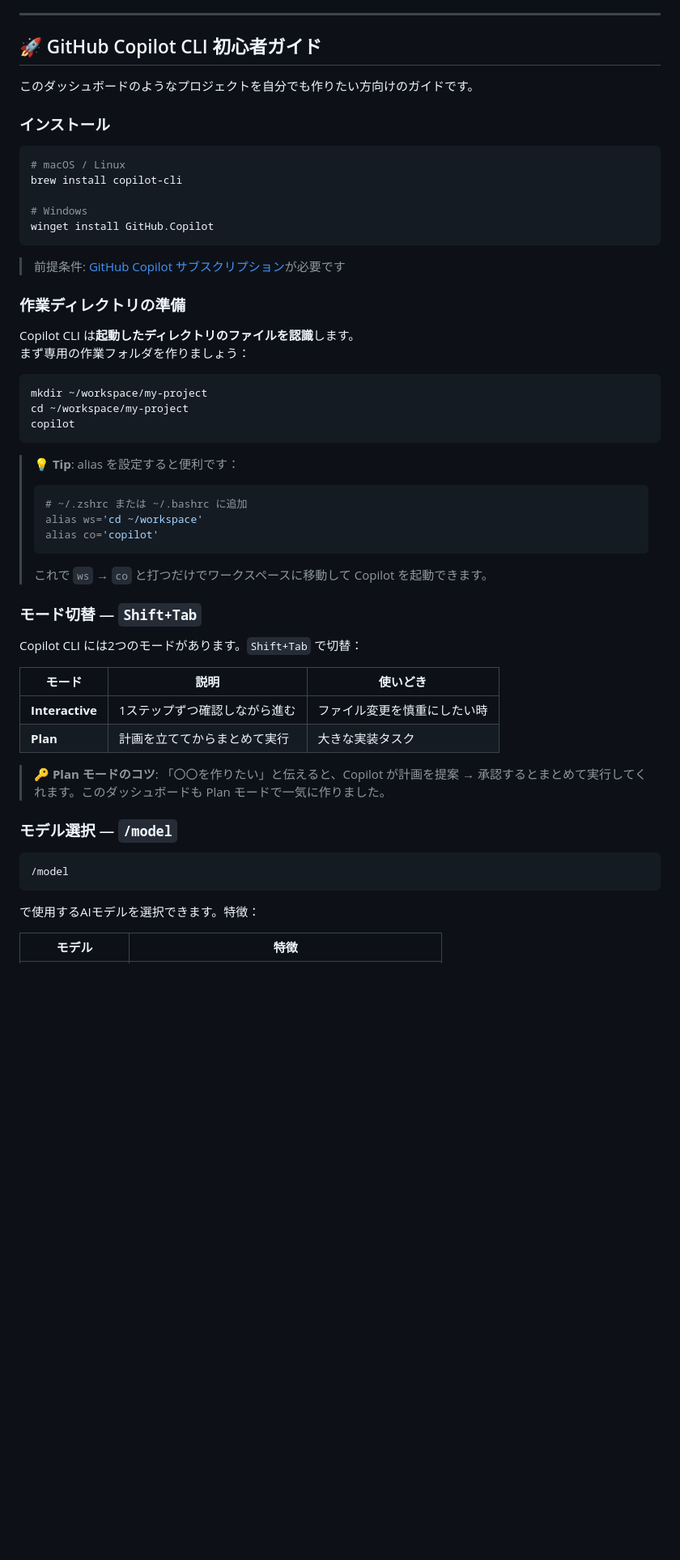
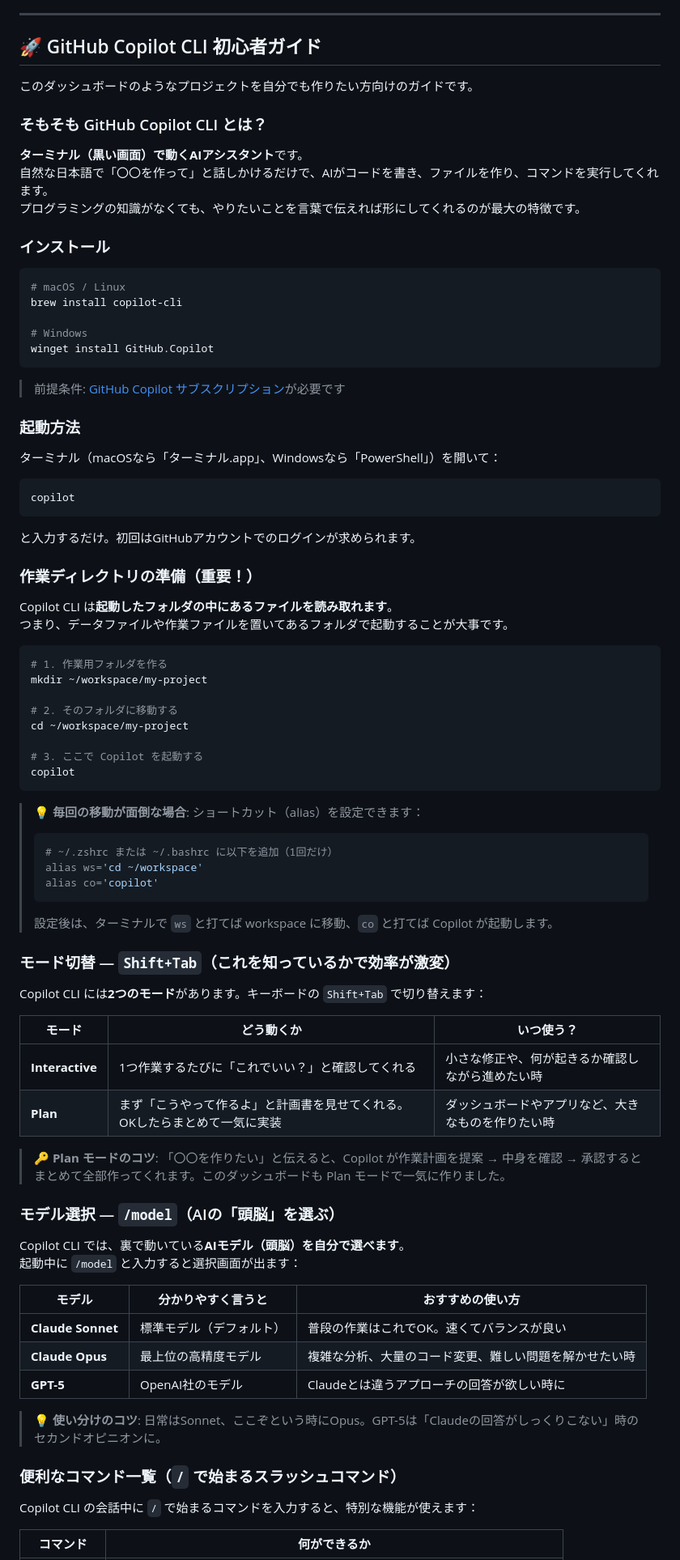
Before and after one commit to ktanino10/copilot-cli-workshop-forecast, a Markdown page: README.md, the part around one of its changes. Shown at 81% size. GitHub-like rendering; blank space fills up the shorter version.

````diff
--- a/README.md
+++ b/README.md
@@ -166,6 +166,12 @@ last_name,company,title,domain,registered_at,utm_source,utm_medium,utm_campaign,
 
 このダッシュボードのようなプロジェクトを自分でも作りたい方向けのガイドです。
 
+### そもそも GitHub Copilot CLI とは？
+
+**ターミナル（黒い画面）で動くAIアシスタント**です。
+自然な日本語で「〇〇を作って」と話しかけるだけで、AIがコードを書き、ファイルを作り、コマンドを実行してくれます。
+プログラミングの知識がなくても、やりたいことを言葉で伝えれば形にしてくれるのが最大の特徴です。
+
 ### インストール
 
 ```bash
@@ -178,43 +184,67 @@ winget install GitHub.Copilot
 
 > 前提条件: [GitHub Copilot サブスクリプション](https://github.com/features/copilot/plans)が必要です
 
-### 作業ディレクトリの準備
+### 起動方法
 
-Copilot CLI は**起動したディレクトリのファイルを認識**します。
-まず専用の作業フォルダを作りましょう：
+ターミナル（macOSなら「ターミナル.app」、Windowsなら「PowerShell」）を開いて：
 
 ```bash
-mkdir ~/workspace/my-project
-cd ~/workspace/my-project
 copilot
 ```
 
-> 💡 **Tip**: alias を設定すると便利です：
+と入力するだけ。初回はGitHubアカウントでのログインが求められます。
+
+### 作業ディレクトリの準備（重要！）
+
+Copilot CLI は**起動したフォルダの中にあるファイルを読み取れます**。
+つまり、データファイルや作業ファイルを置いてあるフォルダで起動することが大事です。
+
+```bash
+# 1. 作業用フォルダを作る
+mkdir ~/workspace/my-project
+
+# 2. そのフォルダに移動する
+cd ~/workspace/my-project
+
+# 3. ここで Copilot を起動する
+copilot
+```
+
+> 💡 **毎回の移動が面倒な場合**: ショートカット（alias）を設定できます：
 > ```bash
-> # ~/.zshrc または ~/.bashrc に追加
+> # ~/.zshrc または ~/.bashrc に以下を追加（1回だけ）
 > alias ws='cd ~/workspace'
 > alias co='copilot'
 > ```
-> これで `ws` → `co` と打つだけでワークスペースに移動して Copilot を起動できます。
+> 設定後は、ターミナルで `ws` と打てば workspace に移動、`co` と打てば Copilot が起動します。
 
-### モード切替 — `Shift+Tab`
+### モード切替 — `Shift+Tab`（これを知っているかで効率が激変）
 
-Copilot CLI には2つのモードがあります。`Shift+Tab` で切替：
+Copilot CLI には**2つのモード**があります。キーボードの `Shift+Tab` で切り替えます：
 
-| モード | 説明 | 使いどき |
+| モード | どう動くか | いつ使う？ |
 |---|---|---|
-| **Interactive** | 1ステップずつ確認しながら進む | ファイル変更を慎重にしたい時 |
-| **Plan** | 計画を立ててからまとめて実行 | 大きな実装タスク |
+| **Interactive** | 1つ作業するたびに「これでいい？」と確認してくれる | 小さな修正や、何が起きるか確認しながら進めたい時 |
+| **Plan** | まず「こうやって作るよ」と計画書を見せてくれる。OKしたらまとめて一気に実装 | ダッシュボードやアプリなど、大きなものを作りたい時 |
 
-> 🔑 **Plan モードのコツ**: 「〇〇を作りたい」と伝えると、Copilot が計画を提案 → 承認するとまとめて実行してくれます。このダッシュボードも Plan モードで一気に作りました。
+> 🔑 **Plan モードのコツ**: 「〇〇を作りたい」と伝えると、Copilot が作業計画を提案 → 中身を確認 → 承認するとまとめて全部作ってくれます。このダッシュボードも Plan モードで一気に作りました。
 
-### モデル選択 — `/model`
+### モデル選択 — `/model`（AIの「頭脳」を選ぶ）
 
-```
-/model
-```
+Copilot CLI では、裏で動いている**AIモデル（頭脳）を自分で選べます**。
+起動中に `/model` と入力すると選択画面が出ます：
 
-で使用するAIモデルを選択できます。特徴：
+| モデル | 分かりやすく言うと | おすすめの使い方 |
+|---|---|---|
+| **Claude Sonnet** | 標準モデル（デフォルト） | 普段の作業はこれでOK。速くてバランスが良い |
+| **Claude Opus** | 最上位の高精度モデル | 複雑な分析、大量のコード変更、難しい問題を解かせたい時 |
+| **GPT-5** | OpenAI社のモデル | Claudeとは違うアプローチの回答が欲しい時に |
 
-| モデル | 特徴 |
+> 💡 **使い分けのコツ**: 日常はSonnet、ここぞという時にOpus。GPT-5は「Claudeの回答がしっくりこない」時のセカンドオピニオンに。
+
+### 便利なコマンド一覧（`/` で始まるスラッシュコマンド）
+
+Copilot CLI の会話中に `/` で始まるコマンドを入力すると、特別な機能が使えます：
+
+| コマンド | 何ができるか |
 |---|---|
````
Also changed, not shown: other parts of README.md (+33 -33 lines), README_EN.md (+84 -54 lines).
